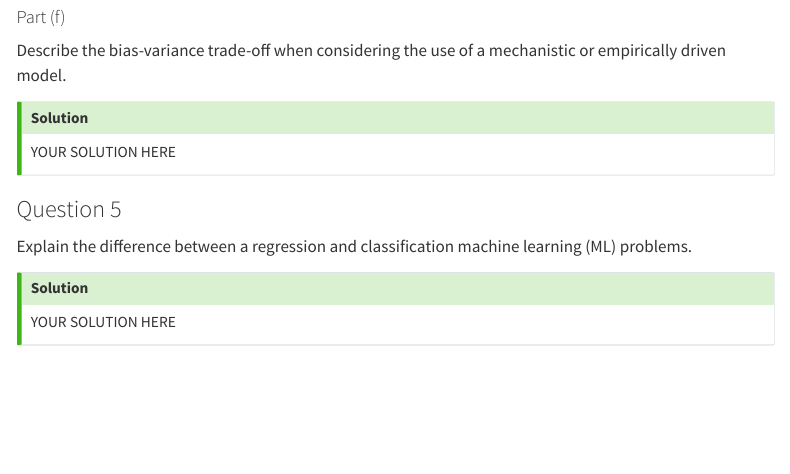
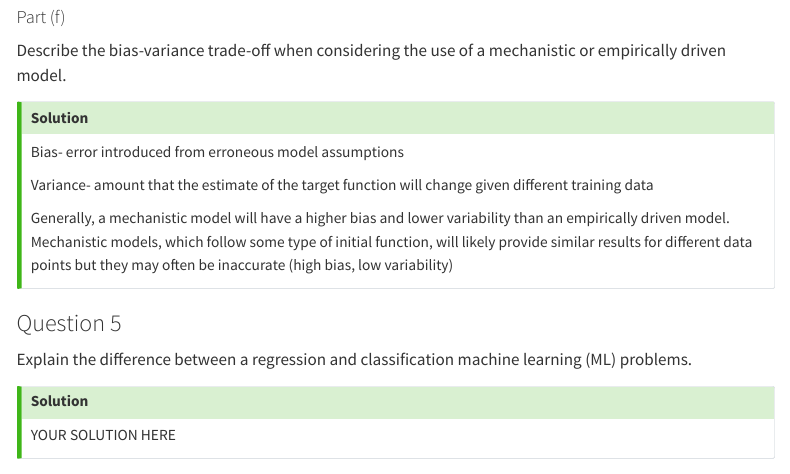
Before and after one commit to mehul0211/myrepo, a Quarto document (Mittal_Mehul_L01.qmd): the page in a window 1100 px wide, from 2360 px down. Rendered offline with R 4.5, knitr and Pandoc in place of Quarto, with nearby package versions; menus at the side of the page are left out.

Commit message:
third commit

```diff
--- a/Mittal_Mehul_L01.qmd
+++ b/Mittal_Mehul_L01.qmd
@@ -154,7 +154,11 @@ Describe the bias-variance trade-off when considering the use of a mechanistic o
 ::: {.callout-tip icon="false"}
 ## Solution
 
-YOUR SOLUTION HERE
+Bias- error introduced from erroneous model assumptions
+
+Variance- amount that the estimate of the target function will change given different training data
+
+Generally, a mechanistic model will have a higher bias and lower variability than an empirically driven model. Mechanistic models, which follow some type of initial function, will likely provide similar results for different data points but they may often be inaccurate (high bias, low variability)
 
 :::
 
```
